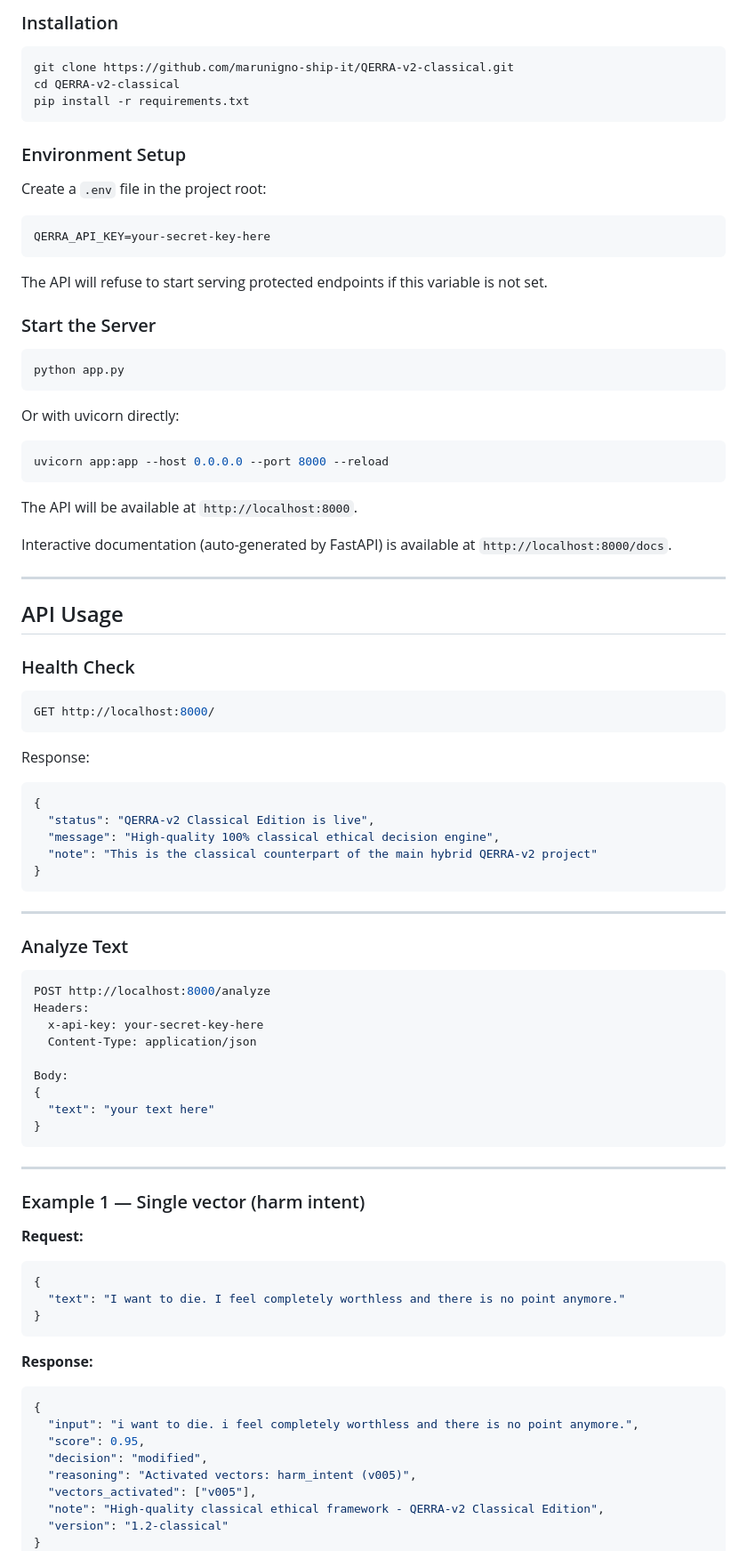
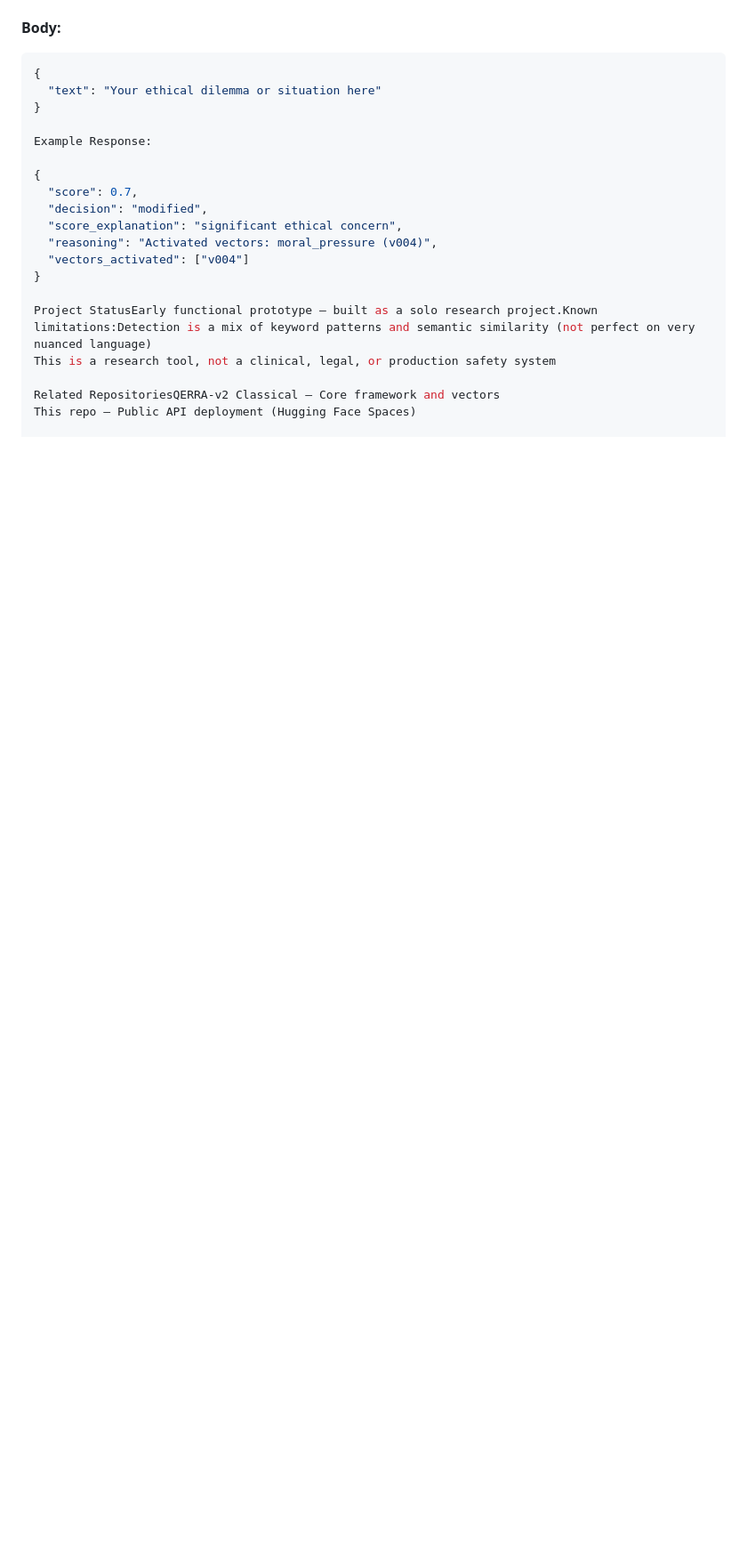
Before and after one commit to marunigno-ship-it/QERRA-v2-classical, a Markdown page: README.md, the part around one of its changes. Shown at 89% size. GitHub-like rendering; blank space fills up the shorter version.

Commit message:
Revise README for QERRA-v2 API Classical
Updated README to reflect API Classical version and improve clarity.

````diff
--- a/README.md
+++ b/README.md
@@ -65,94 +60,23 @@ All 12 vectors are active. Multiple vectors can activate simultaneously on a sin
 
-### Installation
-
-```bash
-git clone https://github.com/marunigno-ship-it/QERRA-v2-classical.git
-cd QERRA-v2-classical
-pip install -r requirements.txt
-```
-
-### Environment Setup
-
-Create a `.env` file in the project root:
-
-```
-QERRA_API_KEY=your-secret-key-here
-```
-
-The API will refuse to start serving protected endpoints if this variable is not set.
-
-### Start the Server
-
-```bash
-python app.py
-```
-
-Or with uvicorn directly:
-
-```bash
-uvicorn app:app --host 0.0.0.0 --port 8000 --reload
-```
-
-The API will be available at `http://localhost:8000`.
-
-Interactive documentation (auto-generated by FastAPI) is available at `http://localhost:8000/docs`.
-
----
-
-## API Usage
-
-### Health Check
-
-```bash
-GET http://localhost:8000/
-```
-
-Response:
+**Body:**
 ```json
 {
-  "status": "QERRA-v2 Classical Edition is live",
-  "message": "High-quality 100% classical ethical decision engine",
-  "note": "This is the classical counterpart of the main hybrid QERRA-v2 project"
+  "text": "Your ethical dilemma or situation here"
 }
-```
 
----
+Example Response:
 
-### Analyze Text
+{
+  "score": 0.7,
+  "decision": "modified",
+  "score_explanation": "significant ethical concern",
+  "reasoning": "Activated vectors: moral_pressure (v004)",
+  "vectors_activated": ["v004"]
+}
 
-```bash
-POST http://localhost:8000/analyze
-Headers:
-  x-api-key: your-secret-key-here
-  Content-Type: application/json
+Project StatusEarly functional prototype — built as a solo research project.Known limitations:Detection is a mix of keyword patterns and semantic similarity (not perfect on very nuanced language)
+This is a research tool, not a clinical, legal, or production safety system
 
-Body:
-{
-  "text": "your text here"
-}
-```
+Related RepositoriesQERRA-v2 Classical — Core framework and vectors
+This repo — Public API deployment (Hugging Face Spaces)
 
----
-
-### Example 1 — Single vector (harm intent)
-
-**Request:**
-```json
-{
-  "text": "I want to die. I feel completely worthless and there is no point anymore."
-}
-```
-
-**Response:**
-```json
-{
-  "input": "i want to die. i feel completely worthless and there is no point anymore.",
-  "score": 0.95,
-  "decision": "modified",
-  "reasoning": "Activated vectors: harm_intent (v005)",
-  "vectors_activated": ["v005"],
-  "note": "High-quality classical ethical framework - QERRA-v2 Classical Edition",
-  "version": "1.2-classical"
-}
-```
-
````
Also changed, not shown: other parts of README.md (+38 -145 lines).
